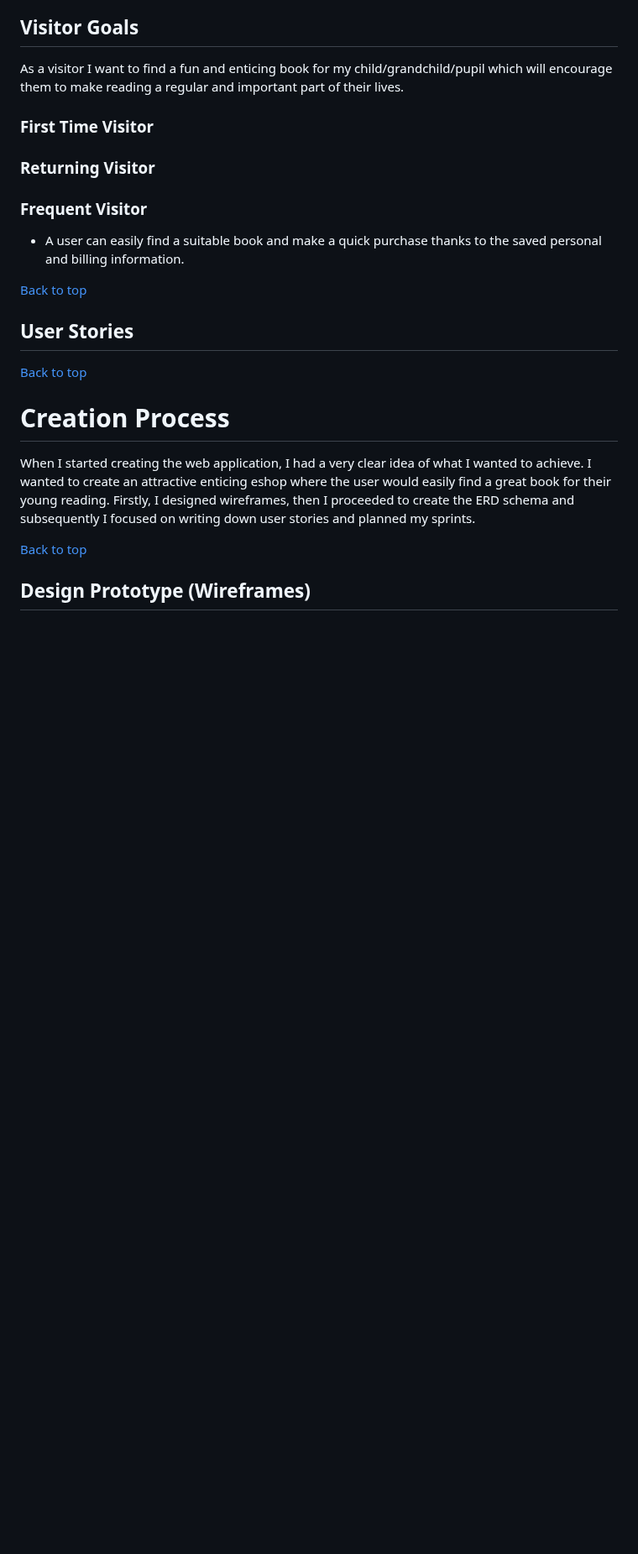
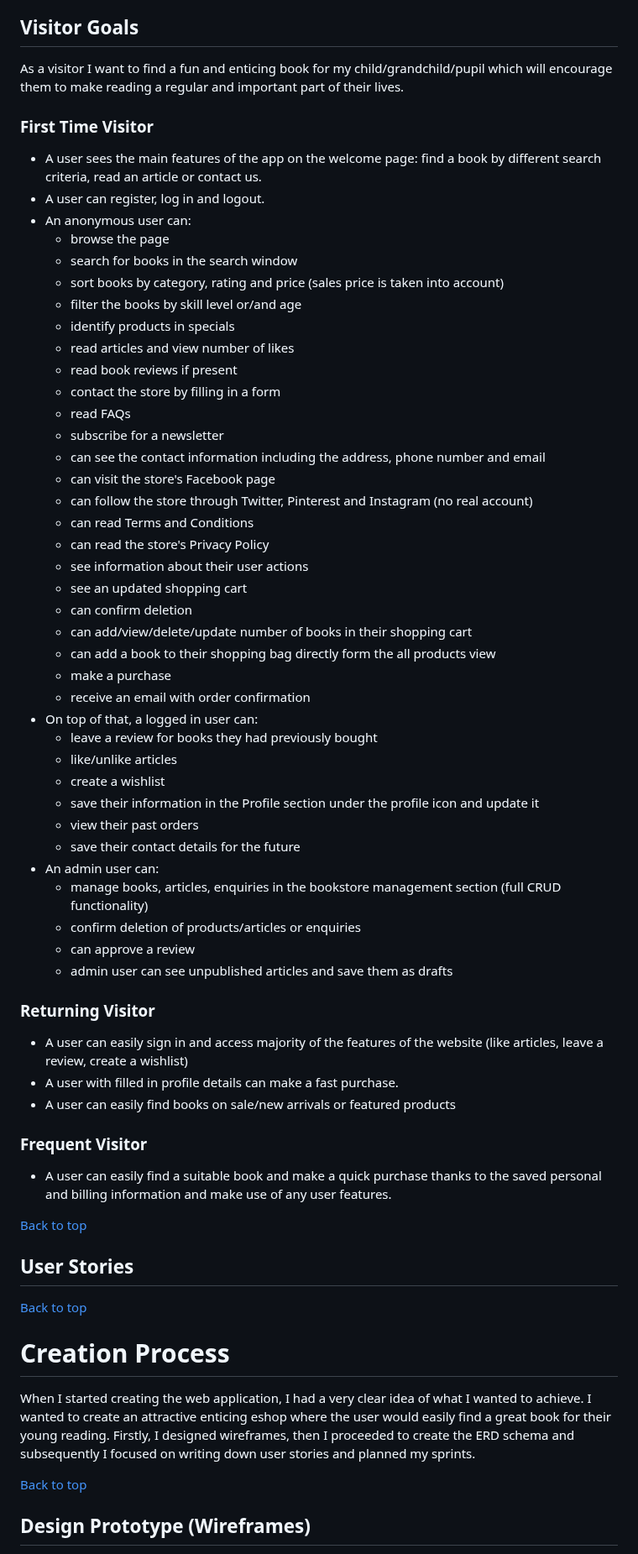
Before and after one commit to lucia2007/bookwormkid, a Markdown page: README.md, the part around one of its changes. Shown at 84% size. GitHub-like rendering; blank space fills up the shorter version.

Commit message:
Doc: Project objectives and goals

```diff
--- a/README.md
+++ b/README.md
@@ -84,12 +94,52 @@ As a visitor I want to find a fun and enticing book for my child/grandchild/pupi
 
 ### First Time Visitor
 
+  - A user sees the main features of the app on the welcome page: find a book by different search criteria, read an article or contact us.
+  - A user can register, log in and logout.
+  - An anonymous user can:
+    -  browse the page
+    -  search for books in the search window
+    -  sort books by category, rating and price (sales price is taken into account)
+    -  filter the books by skill level or/and age
+    -  identify products in specials
+    -  read articles and view number of likes
+    -  read book reviews if present
+    -  contact the store by filling in a form
+    -  read FAQs
+    -  subscribe for a newsletter
+    -  can see the contact information including the address, phone number and email
+    -  can visit the store's Facebook page
+    -  can follow the store through Twitter, Pinterest and Instagram (no real account)
+    -  can read Terms and Conditions
+    -  can read the store's Privacy Policy
+    -  see information about their user actions
+    -  see an updated shopping cart
+    -  can confirm deletion
+    -  can add/view/delete/update number of books in their shopping cart
+    -  can add a book to their shopping bag directly form the all products view
+    -  make a purchase
+    -  receive an email with order confirmation
+  - On top of that, a logged in user can:
+    -  leave a review for books they had previously bought
+    -  like/unlike articles
+    -  create a wishlist
+    -  save their information in the Profile section under the profile icon and update it
+    -  view their past orders
+    -  save their contact details for the future
+  - An admin user can:
+    - manage books, articles, enquiries in the bookstore management section (full CRUD functionality)
+    - confirm deletion of products/articles or enquiries
+    - can approve a review
+    - admin user can see unpublished articles and save them as drafts
+
 ### Returning Visitor
-
+  - A user can easily sign in and access majority of the features of the website (like articles, leave a review, create a wishlist)
+  - A user with filled in profile details can make a fast purchase.
+  - A user can easily find books on sale/new arrivals or featured products
 
 ### Frequent Visitor
 
-  - A user can easily find a suitable book and make a quick purchase thanks to the saved personal and billing information.
+  - A user can easily find a suitable book and make a quick purchase thanks to the saved personal and billing information and make use of any user features.
 
 [Back to top](#contents)
 ## User Stories
```
Also changed, not shown: other parts of README.md (+12 -2 lines).
